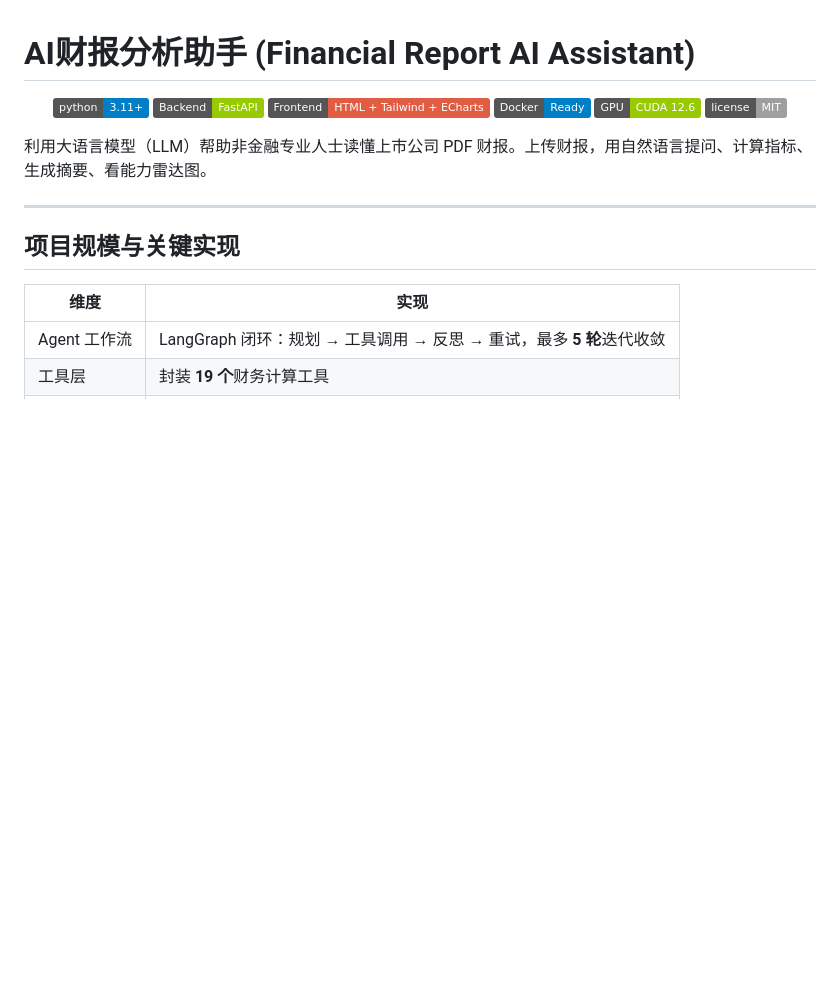
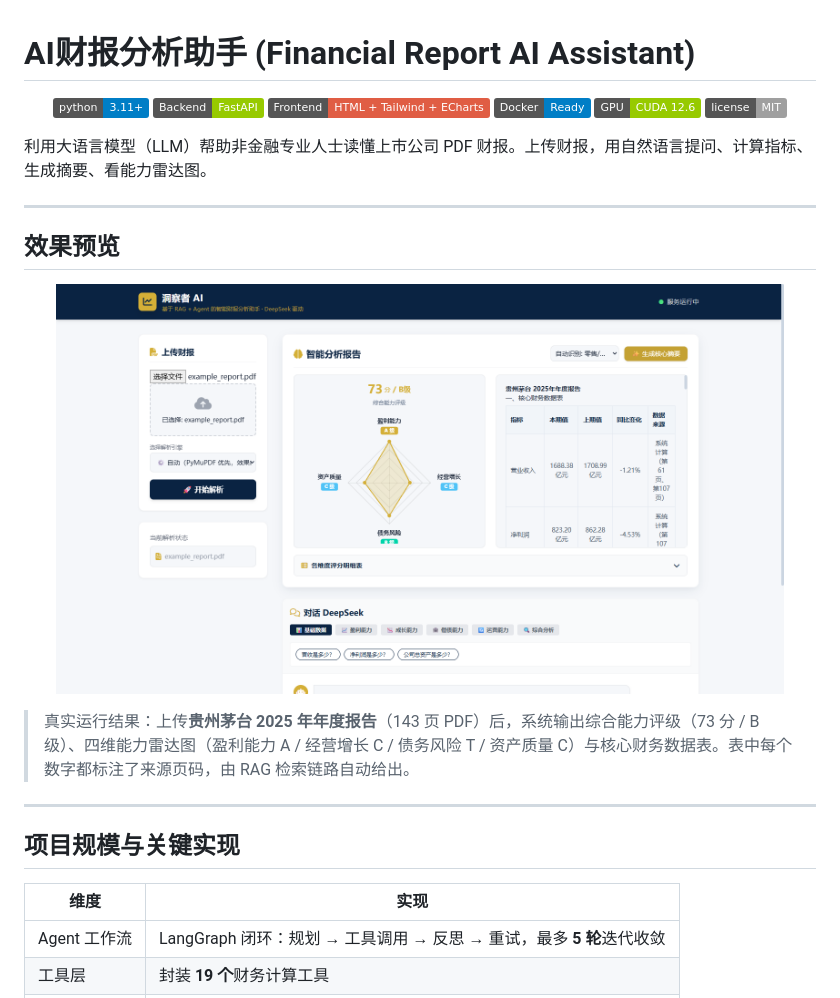
Before and after one commit to Jerry518520/financial-analysis-AI-assistant, a Markdown page: README.md, the part around the change. Rendered like a GitHub page; pictures changed too: docs/assets/main.png (added); badges without logos; blank space fills up the shorter version.

```diff
--- a/README.md
+++ b/README.md
@@ -10,6 +10,16 @@
 </p>
 
 利用大语言模型（LLM）帮助非金融专业人士读懂上市公司 PDF 财报。上传财报，用自然语言提问、计算指标、生成摘要、看能力雷达图。
+
+---
+
+## 效果预览
+
+<p align="center">
+  <img alt="贵州茅台 2025 年年度报告分析结果" src="docs/assets/main.png" width="92%">
+</p>
+
+> 真实运行结果：上传**贵州茅台 2025 年年度报告**（143 页 PDF）后，系统输出综合能力评级（73 分 / B 级）、四维能力雷达图（盈利能力 A / 经营增长 C / 债务风险 T / 资产质量 C）与核心财务数据表。表中每个数字都标注了来源页码，由 RAG 检索链路自动给出。
 
 ---
 
```
Also changed, not shown: 1 other file.
